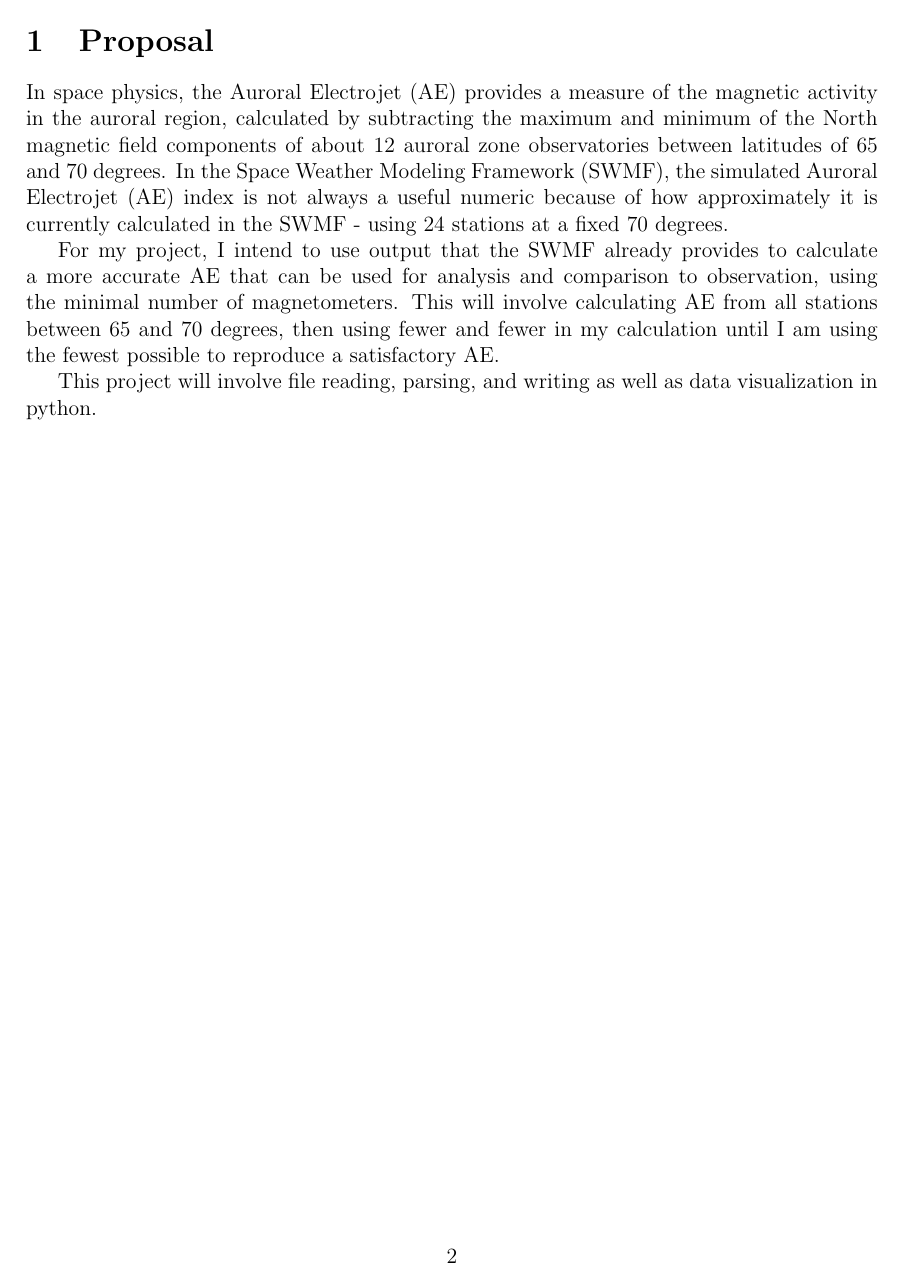
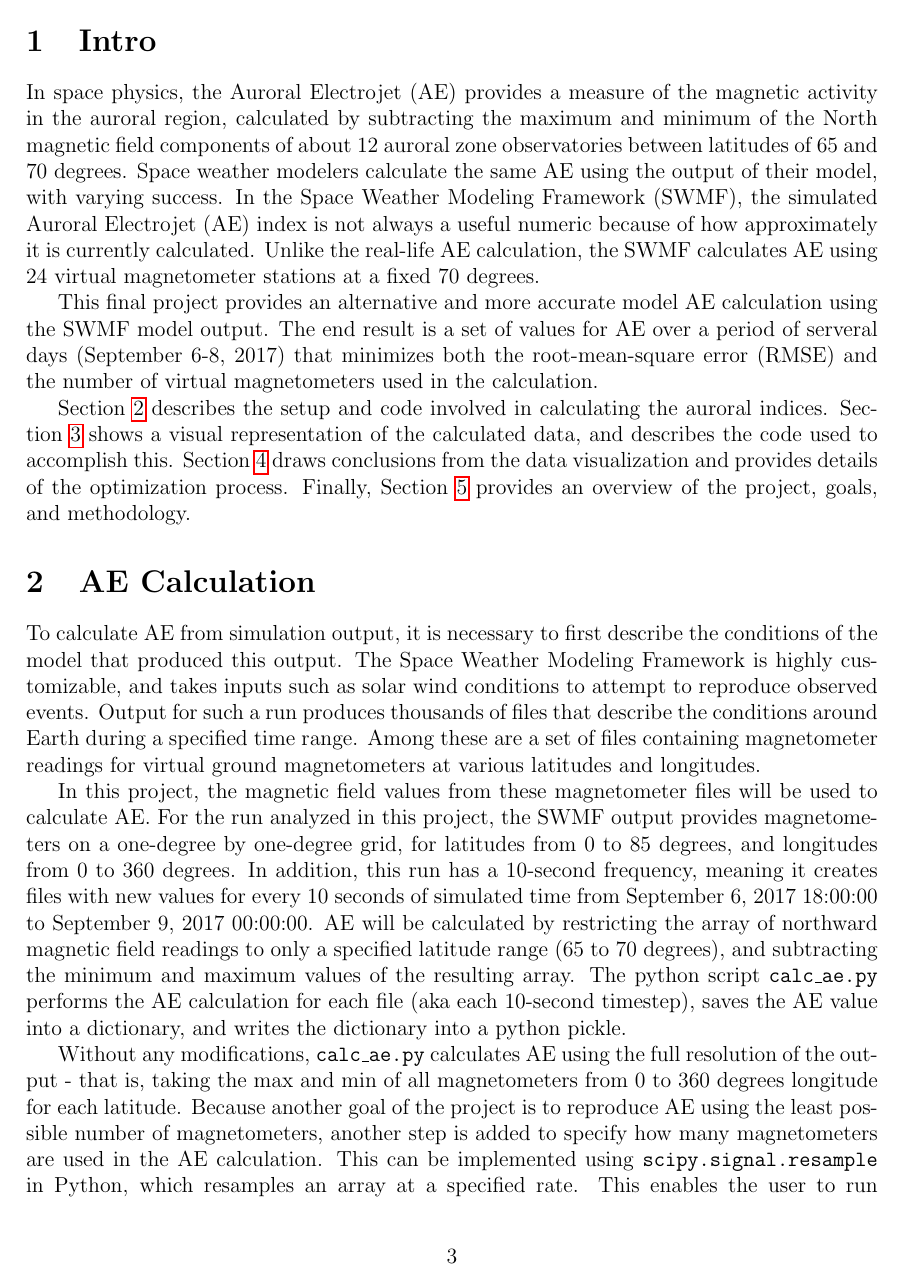
Before and after one commit to evandegriff/5391-shtuff, a LaTeX document (final/final_LaTeX/final.tex): page 2 of 2 before the commit and page 3 of 4 after it. Compiled offline with pdfLaTeX.

Commit message:
part of write-up done

```diff
--- a/final/final_LaTeX/final.tex
+++ b/final/final_LaTeX/final.tex
@@ -25,12 +24,27 @@
 \maketitle
 % leave the rest of the title page blank
 \newpage
+% create a table of contents based on the sections I define throughout the doc
+\tableofcontents
+% start sections on new page after table of contents
+\newpage
+
+\section{Intro} \label{intro}
+
+In space physics, the Auroral Electrojet (AE) provides a measure of the magnetic activity in the auroral region, calculated by subtracting the maximum and minimum of the North magnetic field components of about 12 auroral zone observatories between latitudes of 65 and 70 degrees. Space weather modelers calculate the same AE using the output of their model, with varying success. In the Space Weather Modeling Framework (SWMF), the simulated Auroral Electrojet (AE) index is not always a useful numeric because of how approximately it is currently calculated. Unlike the real-life AE calculation, the SWMF calculates AE using 24 virtual magnetometer stations at a fixed 70 degrees.
+
+This final project provides an alternative and more accurate model AE calculation using the SWMF model output. The end result is a set of values for AE over a period of serveral days (September 6-8, 2017) that minimizes both the root-mean-square error (RMSE) and the number of virtual magnetometers used in the calculation.
+
+Section \ref{calc} describes the setup and code involved in calculating the auroral indices. Section \ref{vis} shows a visual representation of the calculated data, and describes the code used to accomplish this. Section \ref{anal} draws conclusions from the data visualization and provides details of the optimization process. Finally, Section \ref{conc} provides an overview of the project, goals, and methodology.
 
 
-\section{Proposal}
-In space physics, the Auroral Electrojet (AE) provides a measure of the magnetic activity in the auroral region, calculated by subtracting the maximum and minimum of the North magnetic field components of about 12 auroral zone observatories between latitudes of 65 and 70 degrees. In the Space Weather Modeling Framework (SWMF), the simulated Auroral Electrojet (AE) index is not always a useful numeric because of how approximately it is currently calculated in the SWMF - using 24 stations at a fixed 70 degrees.
+\section{AE Calculation} \label{calc}
 
-For my project, I intend to use output that the SWMF already provides to calculate a more accurate AE that can be used for analysis and comparison to observation, using the minimal number of magnetometers. This will involve calculating AE from all stations between 65 and 70  degrees, then using fewer and fewer in my calculation until I am using the fewest possible to reproduce a satisfactory AE.
+To calculate AE from simulation output, it is necessary to first describe the conditions of the model that produced this output. The Space Weather Modeling Framework is highly customizable, and takes inputs such as solar wind conditions to attempt to reproduce observed events. Output for such a run produces thousands of files that describe the conditions around Earth during a specified time range. Among these are a set of files containing magnetometer readings for virtual ground magnetometers at various latitudes and longitudes.
 
-This project will involve file reading, parsing, and writing as well as data visualization in python.
+In this project, the magnetic field values from these magnetometer files will be used to calculate AE. For the run analyzed in this project, the SWMF output provides magnetometers on a one-degree by one-degree grid, for latitudes from 0 to 85 degrees, and longitudes from 0 to 360 degrees. In addition, this run has a 10-second frequency, meaning it creates files with new values for every 10 seconds of simulated time from September 6, 2017 18:00:00 to September 9, 2017 00:00:00.
+AE will be calculated by restricting the array of northward magnetic field readings to only a specified latitude range (65 to 70 degrees), and subtracting the minimum and maximum values of the resulting array. The python script \texttt{calc\_ae.py} performs the AE calculation for each file (aka each 10-second timestep), saves the AE value into a dictionary, and writes the dictionary into a python pickle.
 
+Without any modifications, \texttt{calc\_ae.py} calculates AE using the full resolution of the output - that is, taking the max and min of all magnetometers from 0 to 360 degrees longitude for each latitude. Because another goal of the project is to reproduce AE using the least possible number of magnetometers, another step is added to specify how many magnetometers are used in the AE calculation. This can be implemented using \texttt{scipy.signal.resample} in Python, which resamples an array at a specified rate. This enables the user to run \texttt{calc\_ae.py} using a decreased number of magnetometers.
+
+Below are the steps to calculate AE for a single magnetometer file:
```
Also changed, not shown: final/final_LaTeX/final.tex (31 more changed lines).
